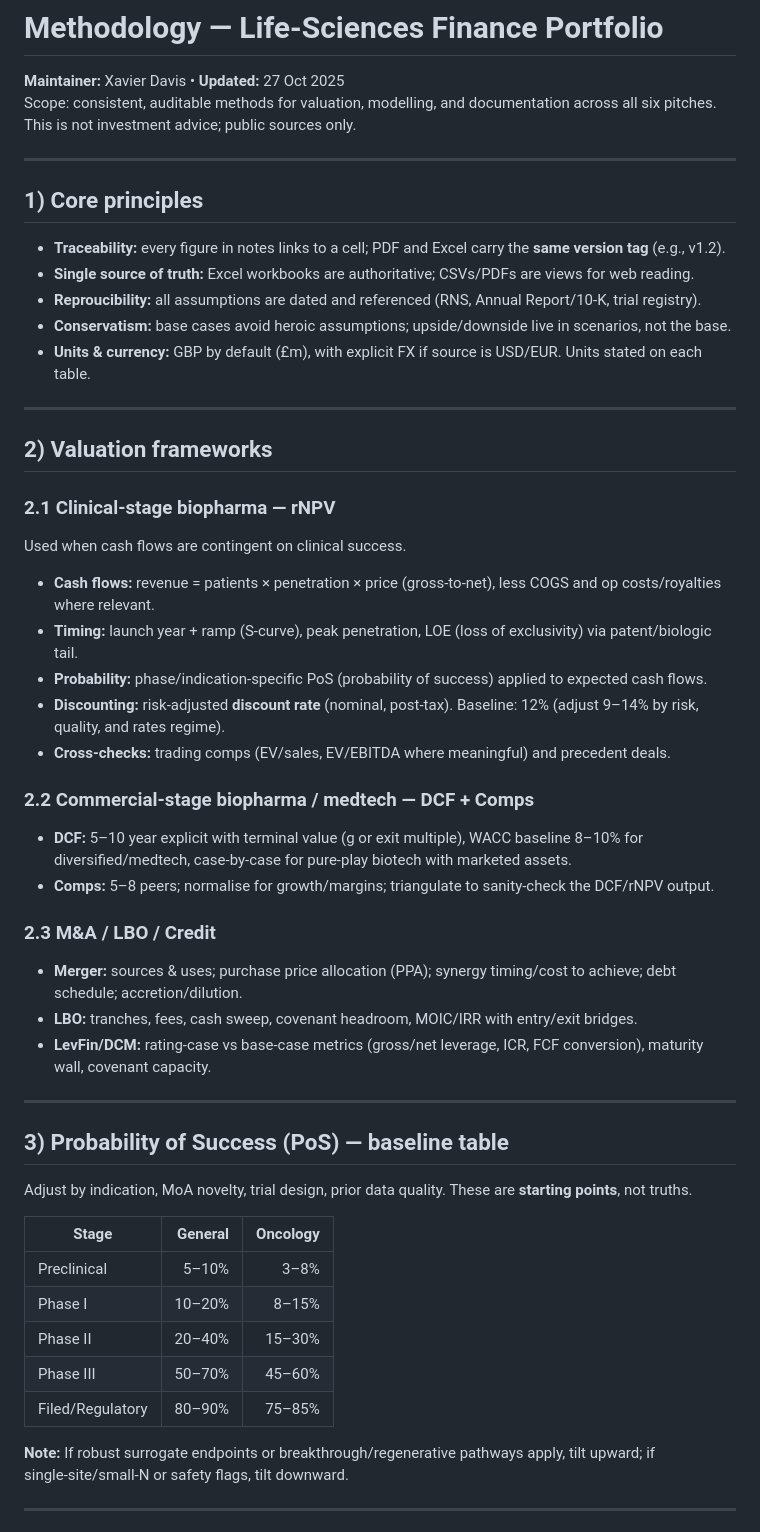
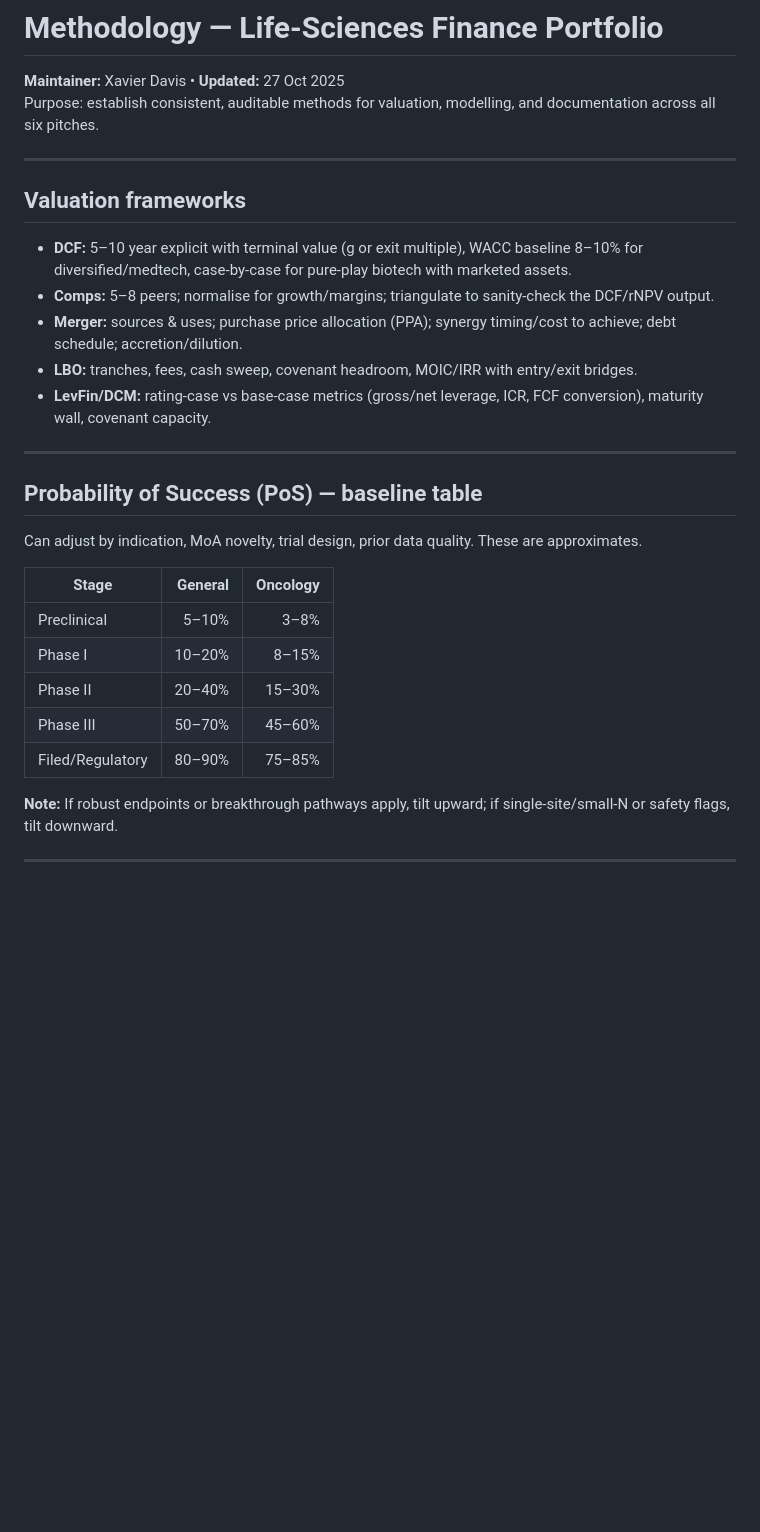
Before and after one commit to davisxp/XD_Grad_Portfolio, a Markdown page: docs/Methodology.md, the part around the change printed below. Drawn GitHub-style; blank space fills up the shorter version.

```diff
--- a/docs/Methodology.md
+++ b/docs/Methodology.md
@@ -1,40 +1,20 @@
 # Methodology — Life‑Sciences Finance Portfolio
 **Maintainer:** Xavier Davis • **Updated:** 27 Oct 2025
-Scope: consistent, auditable methods for valuation, modelling, and documentation across all six pitches. This is not investment advice; public sources only.
+Purpose: establish consistent, auditable methods for valuation, modelling, and documentation across all six pitches.
 
 ---
 
-## 1) Core principles
-- **Traceability:** every figure in notes links to a cell; PDF and Excel carry the **same version tag** (e.g., v1.2).
-- **Single source of truth:** Excel workbooks are authoritative; CSVs/PDFs are views for web reading.
-- **Reproucibility:** all assumptions are dated and referenced (RNS, Annual Report/10‑K, trial registry).
-- **Conservatism:** base cases avoid heroic assumptions; upside/downside live in scenarios, not the base.
-- **Units & currency:** GBP by default (£m), with explicit FX if source is USD/EUR. Units stated on each table.
-
----
-
-## 2) Valuation frameworks
-### 2.1 Clinical‑stage biopharma — **rNPV**
-Used when cash flows are contingent on clinical success.
-- **Cash flows:** revenue = patients × penetration × price (gross‑to‑net), less COGS and op costs/royalties where relevant.
-- **Timing:** launch year + ramp (S‑curve), peak penetration, LOE (loss of exclusivity) via patent/biologic tail.
-- **Probability:** phase/indication‑specific PoS (probability of success) applied to expected cash flows.
-- **Discounting:** risk‑adjusted **discount rate** (nominal, post‑tax). Baseline: 12% (adjust 9–14% by risk, quality, and rates regime).
-- **Cross‑checks:** trading comps (EV/sales, EV/EBITDA where meaningful) and precedent deals.
-
-### 2.2 Commercial‑stage biopharma / medtech — **DCF + Comps**
+## Valuation frameworks
 - **DCF:** 5–10 year explicit with terminal value (g or exit multiple), WACC baseline 8–10% for diversified/medtech, case‑by‑case for pure‑play biotech with marketed assets.
 - **Comps:** 5–8 peers; normalise for growth/margins; triangulate to sanity‑check the DCF/rNPV output.
-
-### 2.3 M&A / LBO / Credit
 - **Merger:** sources & uses; purchase price allocation (PPA); synergy timing/cost to achieve; debt schedule; accretion/dilution.
 - **LBO:** tranches, fees, cash sweep, covenant headroom, MOIC/IRR with entry/exit bridges.
 - **LevFin/DCM:** rating‑case vs base‑case metrics (gross/net leverage, ICR, FCF conversion), maturity wall, covenant capacity.
 
 ---
 
-## 3) Probability of Success (PoS) — baseline table
-Adjust by indication, MoA novelty, trial design, prior data quality. These are **starting points**, not truths.
+## Probability of Success (PoS) — baseline table
+Can adjust by indication, MoA novelty, trial design, prior data quality. These are approximates.
 
 | Stage | General | Oncology |
 |---|---:|---:|
@@ -44,7 +24,7 @@ Adjust by indication, MoA novelty, trial design, prior data quality. These are *
 | Phase III | 50–70% | 45–60% |
 | Filed/Regulatory | 80–90% | 75–85% |
 
-**Note:** If robust surrogate endpoints or breakthrough/regenerative pathways apply, tilt upward; if single‑site/small‑N or safety flags, tilt downward.
+**Note:** If robust  endpoints or breakthrough pathways apply, tilt upward; if single‑site/small‑N or safety flags, tilt downward.
 
 ---
 
```
Also changed, not shown: other parts of docs/Methodology.md (+7 -21 lines).
